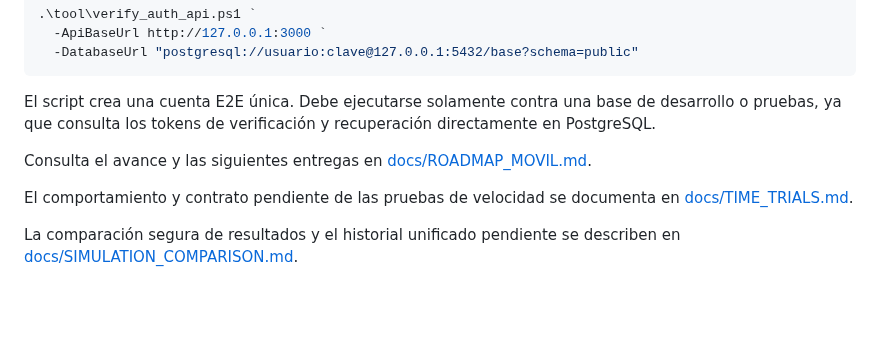
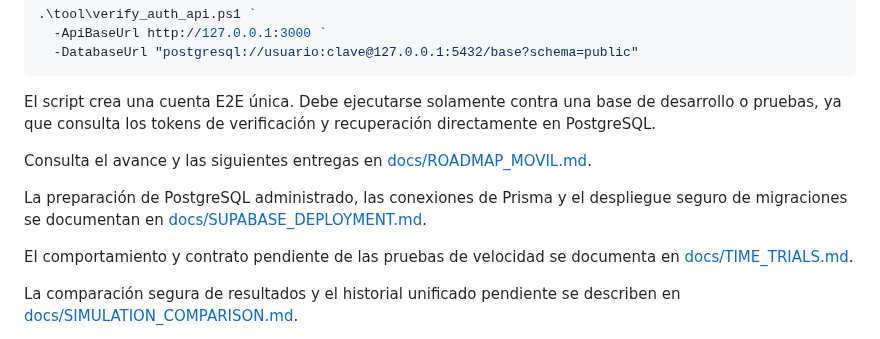
Before and after one commit to Pavel2020123/saber_plus, a Markdown page: README.md, the part around the change. Rendered like a GitHub page; blank space fills up the shorter version.

Commit message:
docs: documentar despliegue con Supabase

```diff
--- a/README.md
+++ b/README.md
@@ -70,6 +70,8 @@ El script crea una cuenta E2E única. Debe ejecutarse solamente contra una base
 
 Consulta el avance y las siguientes entregas en [docs/ROADMAP_MOVIL.md](docs/ROADMAP_MOVIL.md).
 
+La preparación de PostgreSQL administrado, las conexiones de Prisma y el despliegue seguro de migraciones se documentan en [docs/SUPABASE_DEPLOYMENT.md](docs/SUPABASE_DEPLOYMENT.md).
+
 El comportamiento y contrato pendiente de las pruebas de velocidad se documenta en [docs/TIME_TRIALS.md](docs/TIME_TRIALS.md).
 
 La comparación segura de resultados y el historial unificado pendiente se describen en [docs/SIMULATION_COMPARISON.md](docs/SIMULATION_COMPARISON.md).
```
Also changed, not shown: docs/ROADMAP_MOVIL.md (+9 -5 lines), docs/SUPABASE_DEPLOYMENT.md (added, +149 -0 lines).
